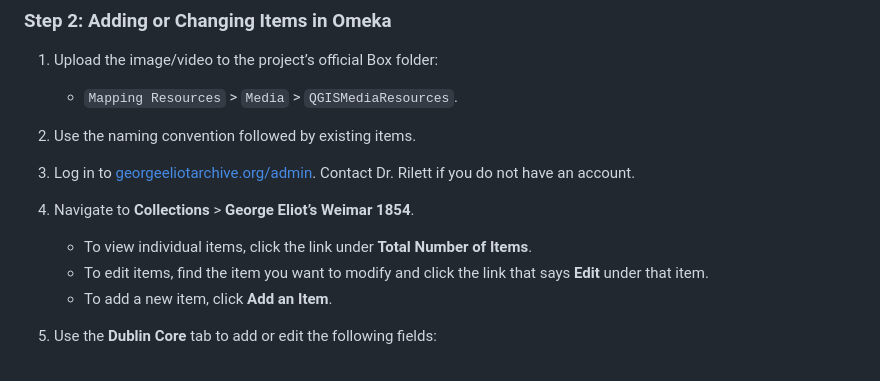
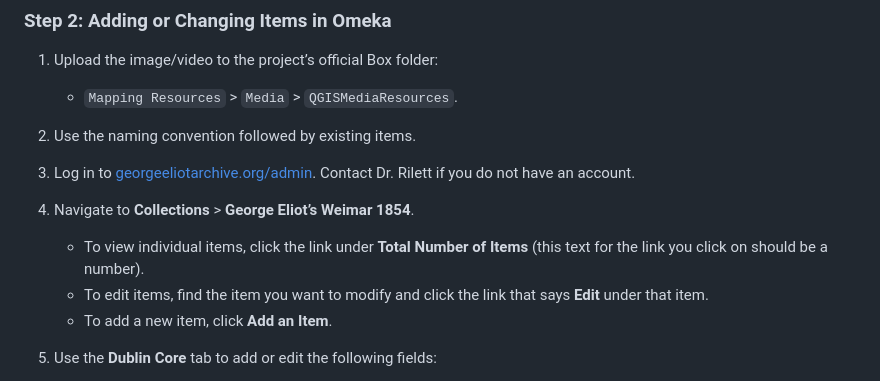
Before and after one commit to GeorgeEliotArchive/george-eliot-weimar, a Markdown page: README.md, the part around the change. Drawn GitHub-style.

```diff
--- a/README.md
+++ b/README.md
@@ -23,7 +23,7 @@ To update any aspect of a location—whether it be coordinates, images, or anyth
 2. Use the naming convention followed by existing items.
 3. Log in to [georgeeliotarchive.org/admin](https://georgeeliotarchive.org/admin). Contact Dr. Rilett if you do not have an account.
 4. Navigate to **Collections** > **George Eliot’s Weimar 1854**.
-   - To view individual items, click the link under **Total Number of Items**.
+   - To view individual items, click the link under **Total Number of Items** (this text for the link you click on should be a number).
    - To edit items, find the item you want to modify and click the link that says **Edit** under that item.
    - To add a new item, click **Add an Item**.
 
```
